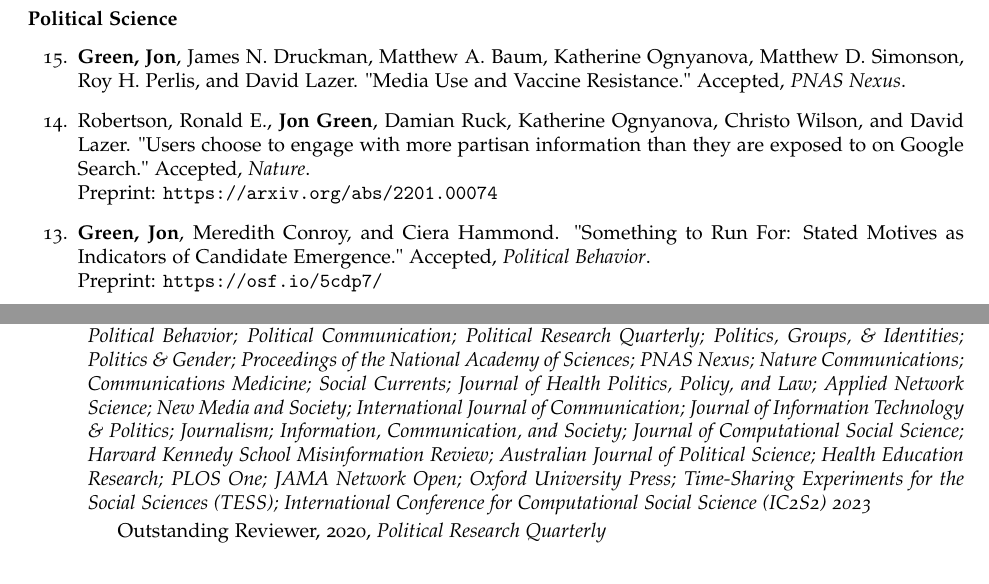
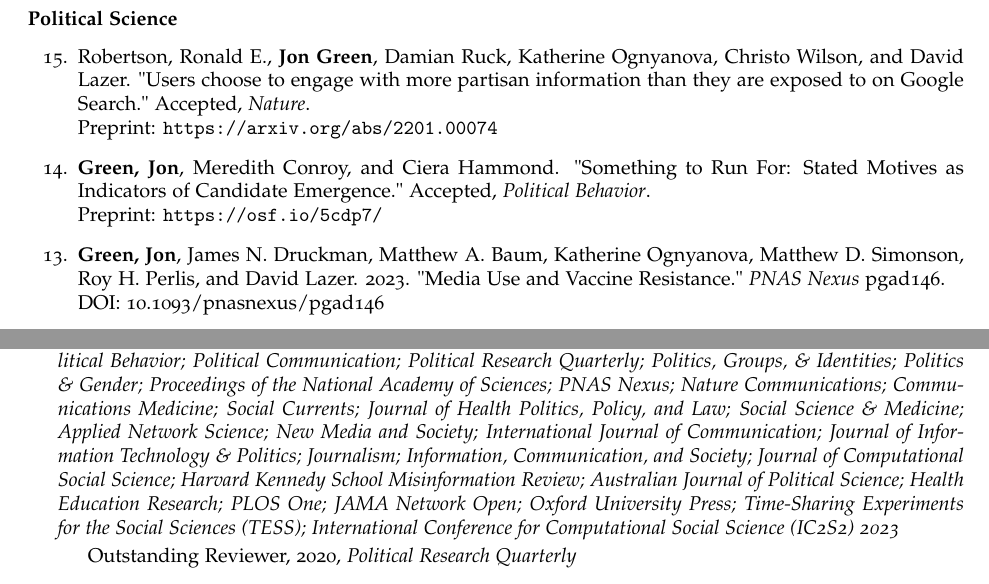
Before and after one commit to jgreen4919/jgreen4919.github.io, a LaTeX CV (files/cv_current.tex): two parts of pages 1 and 10 of 10, joined at a grey line, cut so that both start at the same text. Compiled offline with pdfLaTeX.

Commit message:
pnasnexus

```diff
--- a/files/cv_current.tex
+++ b/files/cv_current.tex
@@ -115,13 +115,14 @@ DOI: 10.1017/9781009168236
 
 \begin{etaremune}
 
-\item \textbf{Green, Jon}, James N. Druckman, Matthew A. Baum, Katherine Ognyanova, Matthew D. Simonson, Roy H. Perlis, and David Lazer. "Media Use and Vaccine Resistance." Accepted, \textit{PNAS Nexus}.
-
 \item Robertson, Ronald E., \textbf{Jon Green}, Damian Ruck, Katherine Ognyanova, Christo Wilson, and David Lazer.  "Users choose to engage with more partisan information than they are exposed to on Google Search." Accepted, \textit{Nature}.\\
 Preprint: \url{https://arxiv.org/abs/2201.00074}
 
 \item \textbf{Green, Jon}, Meredith Conroy, and Ciera Hammond. "Something to Run For: Stated Motives as Indicators of Candidate Emergence."  Accepted, \textit{Political Behavior}.\\
 Preprint: \url{https://osf.io/5cdp7/}
+
+\item \textbf{Green, Jon}, James N. Druckman, Matthew A. Baum, Katherine Ognyanova, Matthew D. Simonson, Roy H. Perlis, and David Lazer. 2023. "Media Use and Vaccine Resistance." \textit{PNAS Nexus} pgad146.\\
+DOI: 10.1093/pnasnexus/pgad146
 
 \item \textbf{Green, Jon}, Brian Schaffner, and Sam Luks. 2023. "Strategic Discrimination in the 2020 Democratic Primary." \textit{Public Opinion Quarterly}, nfac051.\\
 DOI: 10.1093/poq/nfac051
@@ -495,7 +496,7 @@ URL: https://www.washingtonpost.com/news/monkey-cage/wp/2018/01/01/it-sure-looks
 \section*{Service}
 
 \begin{itemize}
-\item Reviewer, \textit{American Political Science Review; American Journal of Political Science; Journal of Politics; Political Behavior; Political Communication; Political Research Quarterly; Politics, Groups, \& Identities; Politics \& Gender; Proceedings of the National Academy of Sciences; PNAS Nexus; Nature Communications; Communications Medicine; Social Currents; Journal of Health Politics, Policy, and Law; Applied Network Science; New Media and Society; International Journal of Communication; Journal of Information Technology \& Politics; Journalism; Information, Communication, and Society; Journal of Computational Social Science; Harvard Kennedy School Misinformation Review; Australian Journal of Political Science; Health Education Research; PLOS One; JAMA Network Open; Oxford University Press; Time-Sharing Experiments for the Social Sciences (TESS); International Conference for Computational Social Science (IC2S2) 2023}
+\item Reviewer, \textit{American Political Science Review; American Journal of Political Science; Journal of Politics; Political Behavior; Political Communication; Political Research Quarterly; Politics, Groups, \& Identities; Politics \& Gender; Proceedings of the National Academy of Sciences; PNAS Nexus; Nature Communications; Communications Medicine; Social Currents; Journal of Health Politics, Policy, and Law; Social Science \& Medicine; Applied Network Science; New Media and Society; International Journal of Communication; Journal of Information Technology \& Politics; Journalism; Information, Communication, and Society; Journal of Computational Social Science; Harvard Kennedy School Misinformation Review; Australian Journal of Political Science; Health Education Research; PLOS One; JAMA Network Open; Oxford University Press; Time-Sharing Experiments for the Social Sciences (TESS); International Conference for Computational Social Science (IC2S2) 2023}
 \begin{itemize}
 Outstanding Reviewer, 2020, \textit{Political Research Quarterly}
 \end{itemize}
```
Also changed, not shown: files/cv_current.pdf, files/cv_current.tex (2 more changed lines), 3 other files.
